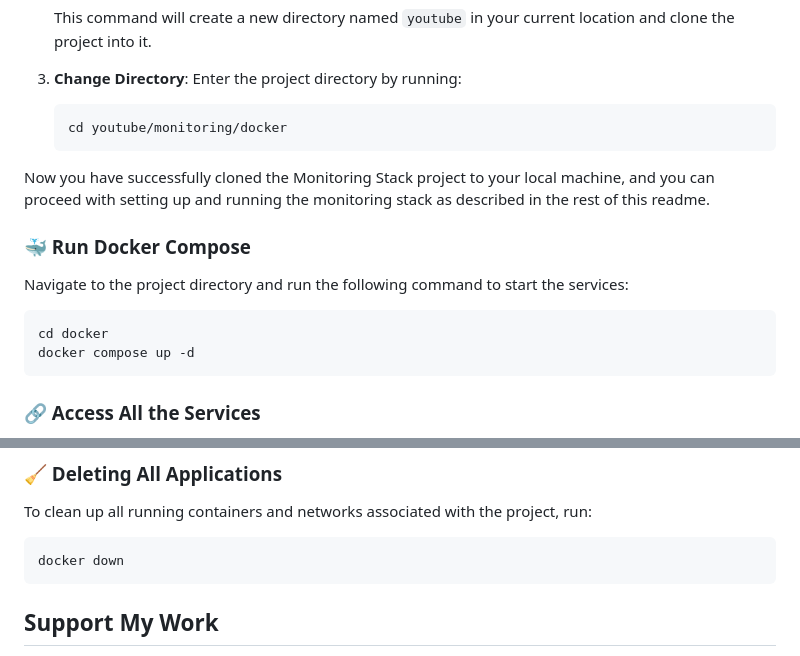
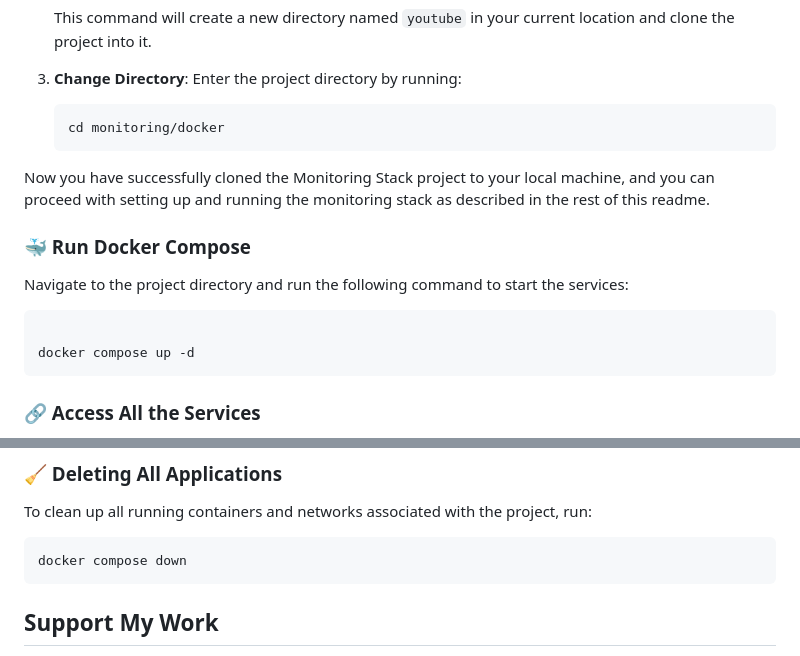
Before and after one commit to thiagousa/youtube, a Markdown page: monitoring/docker/README.md, 2 parts joined by grey strips. GitHub-like rendering.

````diff
--- a/monitoring/docker/README.md
+++ b/monitoring/docker/README.md
@@ -133,7 +133,7 @@ To get started with the Monitoring Stack project, follow these steps to clone th
 3. **Change Directory**: Enter the project directory by running:
 
    ```shell
-   cd youtube/monitoring/docker
+   cd monitoring/docker
    ```
 
 Now you have successfully cloned the Monitoring Stack project to your local machine, and you can proceed with setting up and running the monitoring stack as described in the rest of this readme.
@@ -143,7 +143,7 @@ Now you have successfully cloned the Monitoring Stack project to your local mach
 Navigate to the project directory and run the following command to start the services:
 
 ```bash
-cd docker
+
 docker compose up -d
 ```
 
@@ -242,7 +242,7 @@ docker rm --force foobar-exporter
 To clean up all running containers and networks associated with the project, run:
 
 ```bash
-docker down
+docker compose down
 ```
 
 ## Support My Work
````
